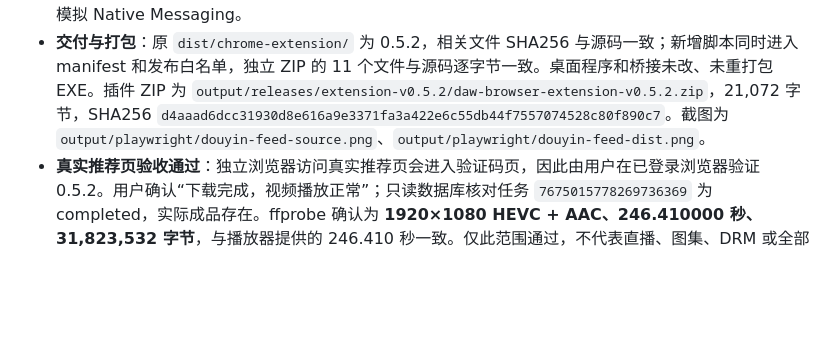
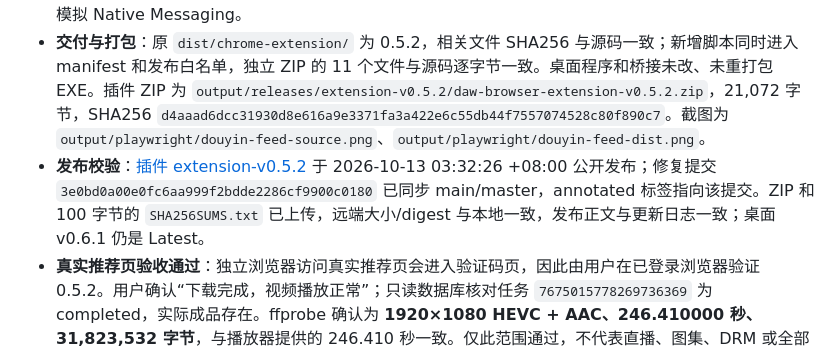
Before and after one commit to dwdw530/downLoad, a Markdown page: docs/BROWSER_VIDEO_TEST_REPORT.md, the part around the change. Rendered like a GitHub page; blank space fills up the shorter version.

Commit message:
记录插件0.5.2发布、实网验收与本地记忆同步结果

```diff
--- a/docs/BROWSER_VIDEO_TEST_REPORT.md
+++ b/docs/BROWSER_VIDEO_TEST_REPORT.md
@@ -8,6 +8,7 @@
 - **切换与完整性**：悬浮列表、工具栏弹窗及授权读取后的最终发送都重新确认视频。拒绝旧条目、隐藏预加载播放器、冲突 ID、分轨和带 `range` 的地址；CDN、分辨率、编码及桌面 ffprobe 校验继续生效，仍使用 `kind=douyin`，没有降为普通 MP4 直链任务。
 - **自动验证**：`node --test tests/browser_extension.test.mjs` 14/14；`D:/anaconda3/envs/py310_env/python.exe -B -m unittest discover -s tests -p test_douyin_download.py -v` 8/8；`scripts/smoke_browser.cjs` 对源码、`--dist` 正式扩展和独立 ZIP 解压后的文件均通过。覆盖 MAIN/隔离世界通信、无详情请求的旧/新播放器、同源授权与播放接口跳转、首字节探测、相同 URL/blob/时长/分辨率下换视频、旧弹窗与悬浮按钮、Cookie 异步读取期间换视频、隐藏预加载、分轨过滤；YouTube、X、B 站和通用流媒体既有用例通过。Playwright 对重定向链只调用首个 URL 的 route，测试用 CDP 拦截后续 CDN 请求，避免夹具意外联网。自动浏览器测试仍使用页面夹具和模拟 Native Messaging。
 - **交付与打包**：原 `dist/chrome-extension/` 为 0.5.2，相关文件 SHA256 与源码一致；新增脚本同时进入 manifest 和发布白名单，独立 ZIP 的 11 个文件与源码逐字节一致。桌面程序和桥接未改、未重打包 EXE。插件 ZIP 为 `output/releases/extension-v0.5.2/daw-browser-extension-v0.5.2.zip`，21,072 字节，SHA256 `d4aaad6dcc31930d8e616a9e3371fa3a422e6c55db44f7557074528c80f890c7`。截图为 `output/playwright/douyin-feed-source.png`、`output/playwright/douyin-feed-dist.png`。
+- **发布校验**：[插件 extension-v0.5.2](https://github.com/dwdw530/downLoad/releases/tag/extension-v0.5.2) 于 2026-10-13 03:32:26 +08:00 公开发布；修复提交 `3e0bd0a00e0fc6aa999f2bdde2286cf9900c0180` 已同步 main/master，annotated 标签指向该提交。ZIP 和 100 字节的 `SHA256SUMS.txt` 已上传，远端大小/digest 与本地一致，发布正文与更新日志一致；桌面 v0.6.1 仍是 Latest。
 - **真实推荐页验收通过**：独立浏览器访问真实推荐页会进入验证码页，因此由用户在已登录浏览器验证 0.5.2。用户确认“下载完成，视频播放正常”；只读数据库核对任务 `7675015778269736369` 为 completed，实际成品存在。ffprobe 确认为 **1920×1080 HEVC + AAC、246.410000 秒、31,823,532 字节**，与播放器提供的 246.410 秒一致。仅此范围通过，不代表直播、图集、DRM 或全部受限视频。
 - **字段依据**：查阅日期 2026-10-13，[公开抖音下载脚本](https://greasyfork.org/zh-CN/scripts/522326-%E6%8A%96%E9%9F%B3%E4%B8%8B%E8%BD%BD/code) 中的 `PlayerAdapter` 与格式提取逻辑提供新旧播放器字段线索；本项目只实现播放器绑定与受控元数据传递，没有引入该脚本或放宽完整性约束。
 
```
Also changed, not shown: 1 other file.
